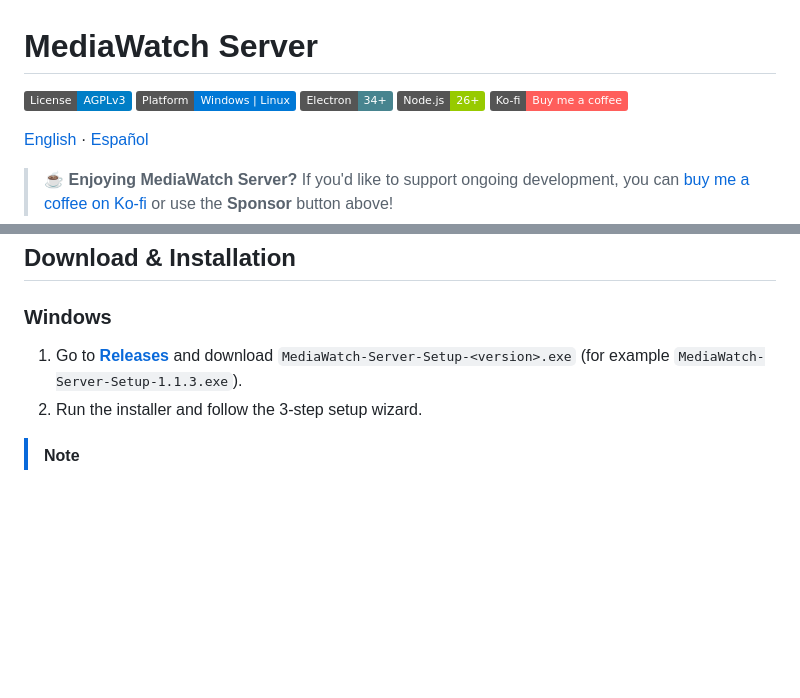
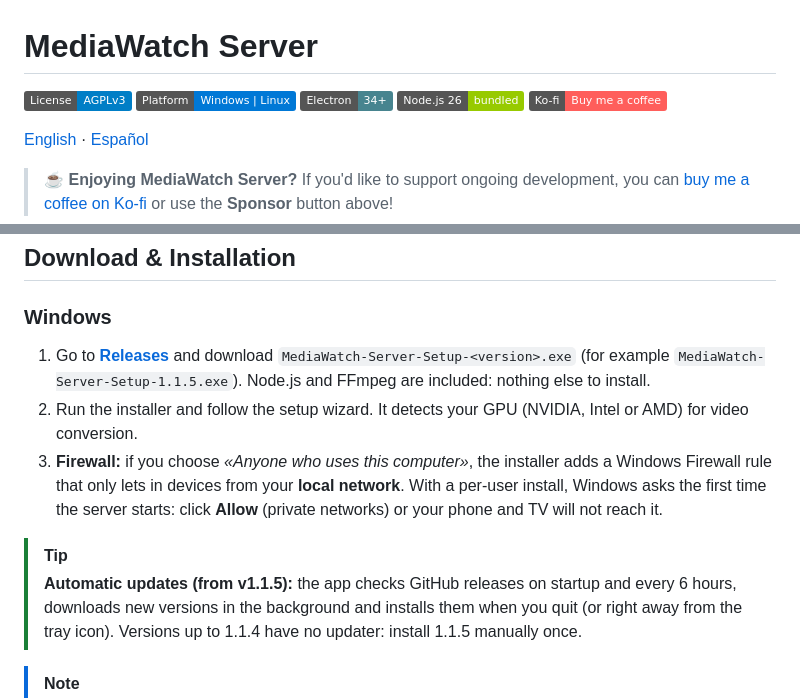
Before and after one commit to pacotegg/MediaWatch-Server, a Markdown page: README.md, 2 parts joined by grey strips. Drawn GitHub-style; badges without logos; blank space fills up the shorter version.

```diff
--- a/README.md
+++ b/README.md
@@ -3,7 +3,7 @@
 [![License: AGPL v3](https://img.shields.io/badge/License-AGPLv3-blue.svg)](LICENSE)
 [![Platform: Windows | Linux](https://img.shields.io/badge/Platform-Windows%20%7C%20Linux-0078D6.svg)](https://github.com/pacotegg/MediaWatch-Server/releases)
 [![Electron](https://img.shields.io/badge/Electron-34%2B-47848F.svg)](https://www.electronjs.org/)
-[![Node.js](https://img.shields.io/badge/Node.js-26%2B-green.svg)](https://nodejs.org/)
+[![Node.js](https://img.shields.io/badge/Node.js_26-bundled-green.svg)](https://nodejs.org/)
 [![Ko-fi](https://img.shields.io/badge/Ko--fi-Buy%20me%20a%20coffee-ff5e5b?logo=ko-fi&logoColor=white)](https://ko-fi.com/pacotegg)
 
 [English](README.md) · [Español](README.es.md)
@@ -104,8 +104,12 @@ MediaWatch Server supports GPU-accelerated transcoding in both **H.264** and **H
 ## Download & Installation
 
 ### Windows
-1. Go to **[Releases](https://github.com/pacotegg/MediaWatch-Server/releases/latest)** and download `MediaWatch-Server-Setup-<version>.exe` (for example `MediaWatch-Server-Setup-1.1.3.exe`).
-2. Run the installer and follow the 3-step setup wizard.
+1. Go to **[Releases](https://github.com/pacotegg/MediaWatch-Server/releases/latest)** and download `MediaWatch-Server-Setup-<version>.exe` (for example `MediaWatch-Server-Setup-1.1.5.exe`). Node.js and FFmpeg are included: nothing else to install.
+2. Run the installer and follow the setup wizard. It detects your GPU (NVIDIA, Intel or AMD) for video conversion.
+3. **Firewall:** if you choose *«Anyone who uses this computer»*, the installer adds a Windows Firewall rule that only lets in devices from your **local network**. With a per-user install, Windows asks the first time the server starts: click **Allow** (private networks) or your phone and TV will not reach it.
+
+> [!TIP]
+> **Automatic updates (from v1.1.5):** the app checks GitHub releases on startup and every 6 hours, downloads new versions in the background and installs them when you quit (or right away from the tray icon). Versions up to 1.1.4 have no updater: install 1.1.5 manually once.
 
 > [!NOTE]
 > **Windows SmartScreen Notice**:
```
Also changed, not shown: README.es.md (+7 -3 lines).
